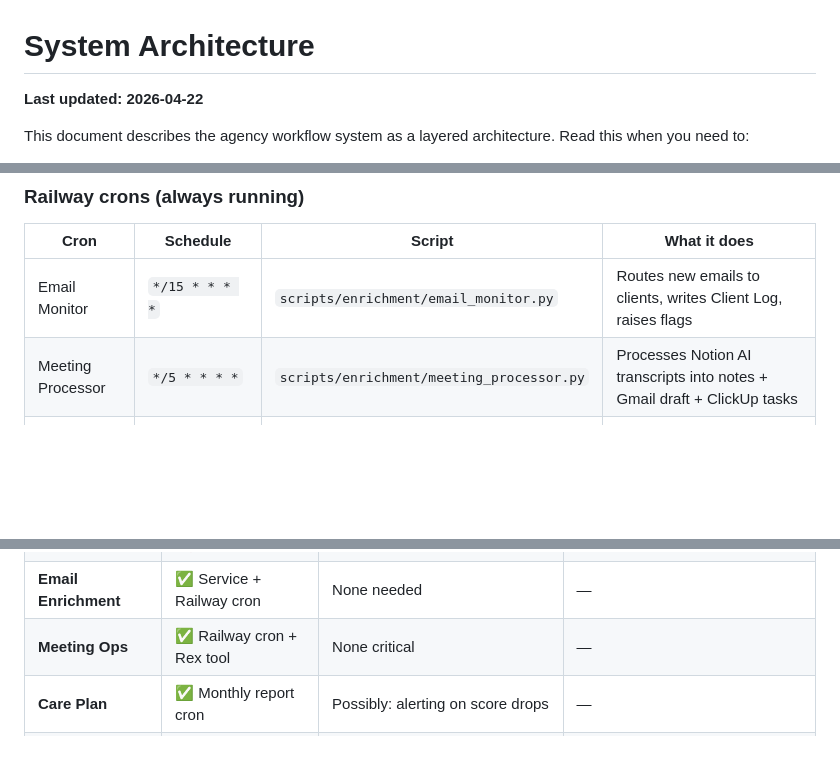
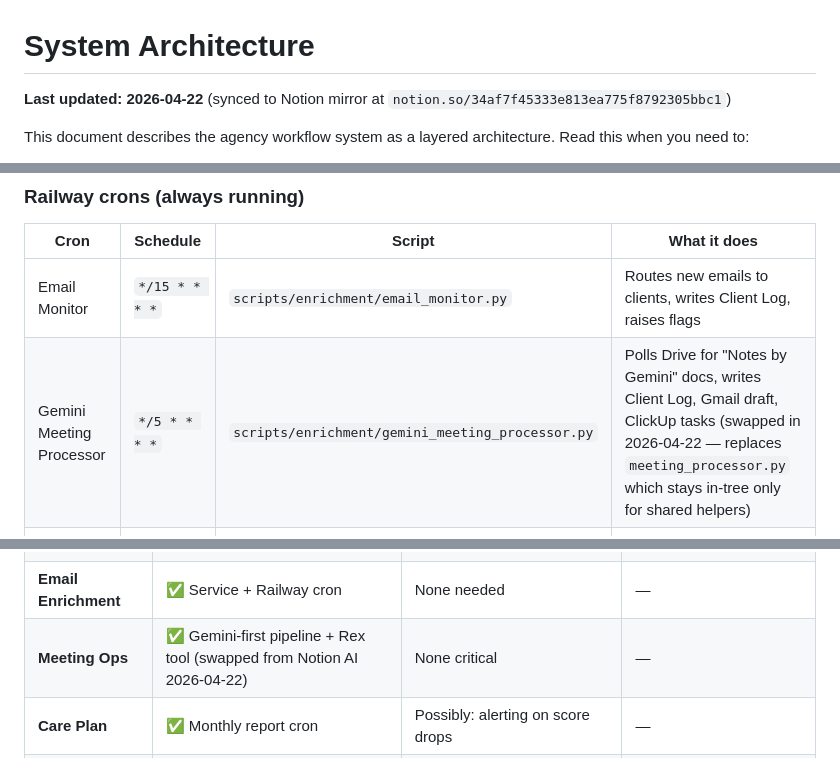
Before and after one commit to killakeegs/agency-ai-workflow, a Markdown page: docs/ARCHITECTURE.md, 3 parts joined by grey strips. Drawn GitHub-style; blank space fills up the shorter version.

Commit message:
docs: sync ARCHITECTURE.md with Gemini meeting processor swap
The repo doc was drafted in this conversation before the parallel-
conversation swap that landed on 2026-04-22. Bringing it in line with
the memory entry project_meeting_transcription_reliability.md and with
the Notion mirror.

Changes:
- Layer 2: added google_drive.py (list/fetch from Drive)
- Layer 3: added gemini_meeting.py (parses Notes by Gemini docs)
- Layer 5: replaced "Meeting Processor" cron with "Gemini Meeting
  Processor" pointing at gemini_meeting_processor.py; note that
  meeting_processor.py stays in-tree as a helper module only
- Per-domain status: Meeting Ops note updated to reflect Gemini-first
- Header: note that the doc is synced to the Notion mirror

Canonical source remains this file. Notion mirror at
notion.so/34af7f45333e813ea775f8792305bbc1.

Co-Authored-By: Claude Opus 4.7 (1M context) <noreply@anthropic.com>

```diff
--- a/docs/ARCHITECTURE.md
+++ b/docs/ARCHITECTURE.md
@@ -1,6 +1,6 @@
 # System Architecture
 
-**Last updated: 2026-04-22**
+**Last updated: 2026-04-22** (synced to Notion mirror at `notion.so/34af7f45333e813ea775f8792305bbc1`)
 
 This document describes the agency workflow system as a layered architecture. Read this when you need to:
 - Understand where a new piece of functionality should live
@@ -217,7 +219,7 @@ These come from `CLAUDE.md`:
 | Cron | Schedule | Script | What it does |
 |---|---|---|---|
 | Email Monitor | `*/15 * * * *` | `scripts/enrichment/email_monitor.py` | Routes new emails to clients, writes Client Log, raises flags |
-| Meeting Processor | `*/5 * * * *` | `scripts/enrichment/meeting_processor.py` | Processes Notion AI transcripts into notes + Gmail draft + ClickUp tasks |
+| Gemini Meeting Processor | `*/5 * * * *` | `scripts/enrichment/gemini_meeting_processor.py` | Polls Drive for "Notes by Gemini" docs, writes Client Log, Gmail draft, ClickUp tasks (swapped in 2026-04-22 — replaces `meeting_processor.py` which stays in-tree only for shared helpers) |
 | Morning Briefing | `0 15 * * *` (7am PST) | `scripts/enrichment/morning_briefing.py` | Agency pulse + per-team-member overdue task DMs |
 | Meeting Prep | (per calendar lookup) | `scripts/enrichment/meeting_prep.py` | Generates prep docs for today's meetings |
 | Care Plan | `0 9 1 * *` (1st @ 4am CT) | `scripts/care/care_plan_report.py` | Monthly PageSpeed + care plan report per client |
@@ -275,7 +277,7 @@ Dev only. Never the production entry point.
 | **Blog** | ❌ 0 agents | 📋 BlogAgent | Webflow blog template + post volume defaults |
 | **Social** | ❌ 0 agents | 📋 SocialAgent | Per-client voice calibration wiring |
 | **Email Enrichment** | ✅ Service + Railway cron | None needed | — |
-| **Meeting Ops** | ✅ Railway cron + Rex tool | None critical | — |
+| **Meeting Ops** | ✅ Gemini-first pipeline + Rex tool (swapped from Notion AI 2026-04-22) | None critical | — |
 | **Care Plan** | ✅ Monthly report cron | Possibly: alerting on score drops | — |
 | **Onboarding** | ✅ 1 agent + 4 scripts | Minor: split into provision/register/notify | None — only when re-run failures become painful |
 | **Paid Ads** | ❌ Zero code | 📋 PaidAdsAgent | Scope not yet defined |
```
Also changed, not shown: other parts of docs/ARCHITECTURE.md (+2 -0 lines).
